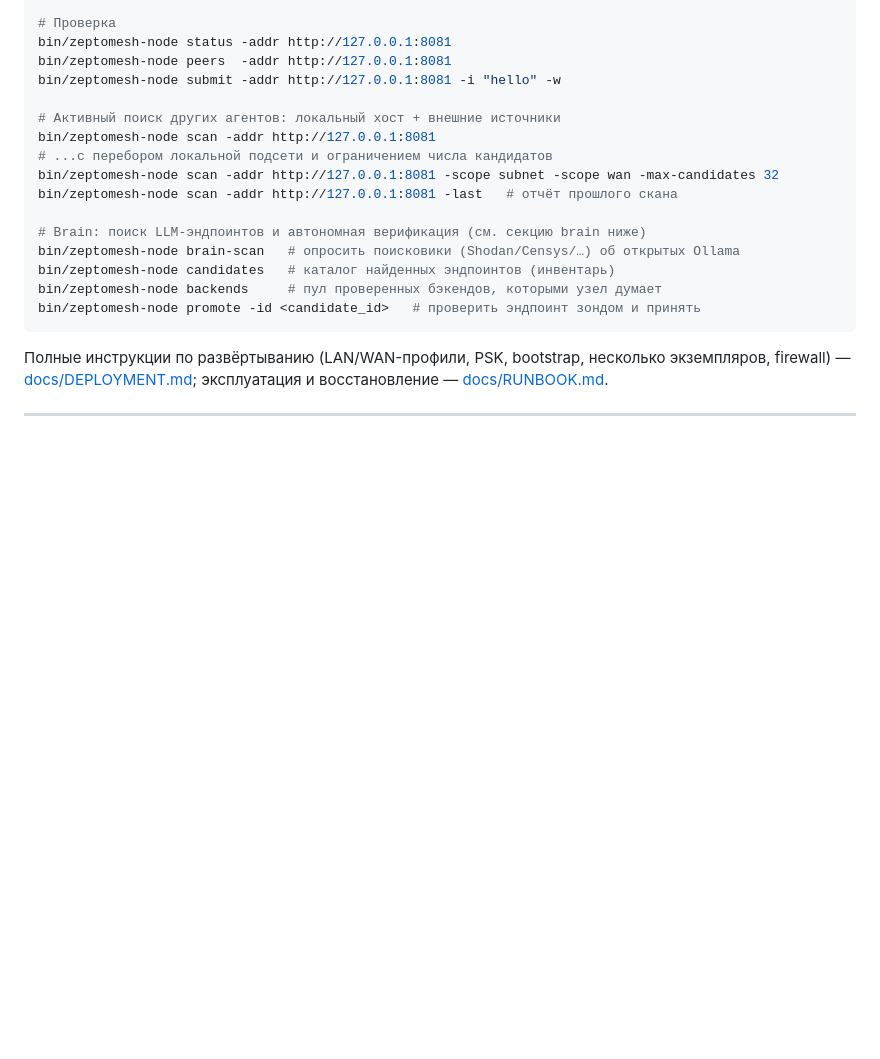
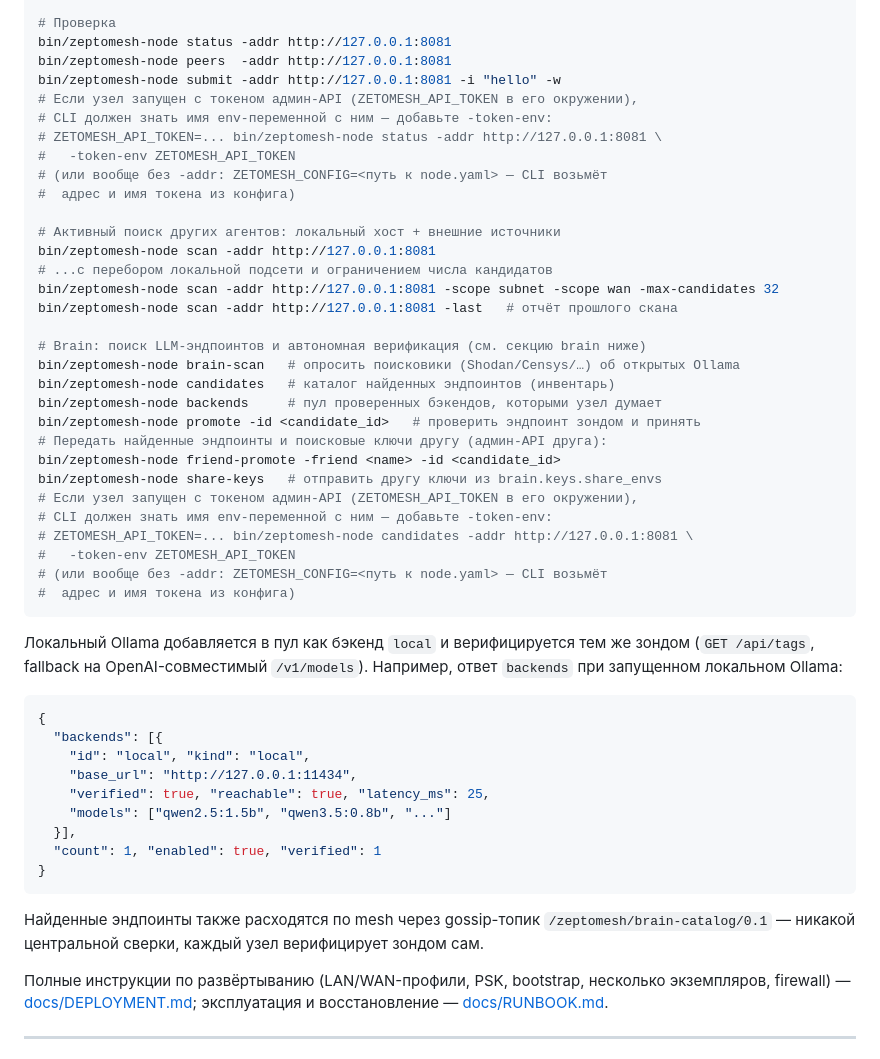
Before and after one commit to developer3000S/zeptoclaw, a Markdown page: README.md, the part around the change. Drawn GitHub-style; blank space fills up the shorter version.

Commit message:
docs: update brain verification results and CLI token notes

````diff
--- a/README.md
+++ b/README.md
@@ -56,6 +56,12 @@ ZETOMESH_DATA=./n1 ZETOMESH_INDEX=1 ZETOMESH_MESH_PORT=4002 \
 bin/zeptomesh-node status -addr http://127.0.0.1:8081
 bin/zeptomesh-node peers  -addr http://127.0.0.1:8081
 bin/zeptomesh-node submit -addr http://127.0.0.1:8081 -i "hello" -w
+# Если узел запущен с токеном админ-API (ZETOMESH_API_TOKEN в его окружении),
+# CLI должен знать имя env-переменной с ним — добавьте -token-env:
+# ZETOMESH_API_TOKEN=... bin/zeptomesh-node status -addr http://127.0.0.1:8081 \
+#   -token-env ZETOMESH_API_TOKEN
+# (или вообще без -addr: ZETOMESH_CONFIG=<путь к node.yaml> — CLI возьмёт
+#  адрес и имя токена из конфига)
 
 # Активный поиск других агентов: локальный хост + внешние источники
 bin/zeptomesh-node scan -addr http://127.0.0.1:8081
@@ -68,7 +74,36 @@ bin/zeptomesh-node brain-scan   # опросить поисковики (Shodan/
 bin/zeptomesh-node candidates   # каталог найденных эндпоинтов (инвентарь)
 bin/zeptomesh-node backends     # пул проверенных бэкендов, которыми узел думает
 bin/zeptomesh-node promote -id <candidate_id>   # проверить эндпоинт зондом и принять
+# Передать найденные эндпоинты и поисковые ключи другу (админ-API друга):
+bin/zeptomesh-node friend-promote -friend <name> -id <candidate_id>
+bin/zeptomesh-node share-keys   # отправить другу ключи из brain.keys.share_envs
+# Если узел запущен с токеном админ-API (ZETOMESH_API_TOKEN в его окружении),
+# CLI должен знать имя env-переменной с ним — добавьте -token-env:
+# ZETOMESH_API_TOKEN=... bin/zeptomesh-node candidates -addr http://127.0.0.1:8081 \
+#   -token-env ZETOMESH_API_TOKEN
+# (или вообще без -addr: ZETOMESH_CONFIG=<путь к node.yaml> — CLI возьмёт
+#  адрес и имя токена из конфига)
 ```
+
+Локальный Ollama добавляется в пул как бэкенд `local` и верифицируется тем же
+зондом (`GET /api/tags`, fallback на OpenAI-совместимый `/v1/models`).
+Например, ответ `backends` при запущенном локальном Ollama:
+
+```json
+{
+  "backends": [{
+    "id": "local", "kind": "local",
+    "base_url": "http://127.0.0.1:11434",
+    "verified": true, "reachable": true, "latency_ms": 25,
+    "models": ["qwen2.5:1.5b", "qwen3.5:0.8b", "..."]
+  }],
+  "count": 1, "enabled": true, "verified": 1
+}
+```
+
+Найденные эндпоинты также расходятся по mesh через gossip-топик
+`/zeptomesh/brain-catalog/0.1` — никакой центральной сверки, каждый узел
+верифицирует зондом сам.
 
 Полные инструкции по развёртыванию (LAN/WAN-профили, PSK, bootstrap,
 несколько экземпляров, firewall) — [docs/DEPLOYMENT.md](docs/DEPLOYMENT.md);
````
Also changed, not shown: docs/STATUS.md (+13 -0 lines).
